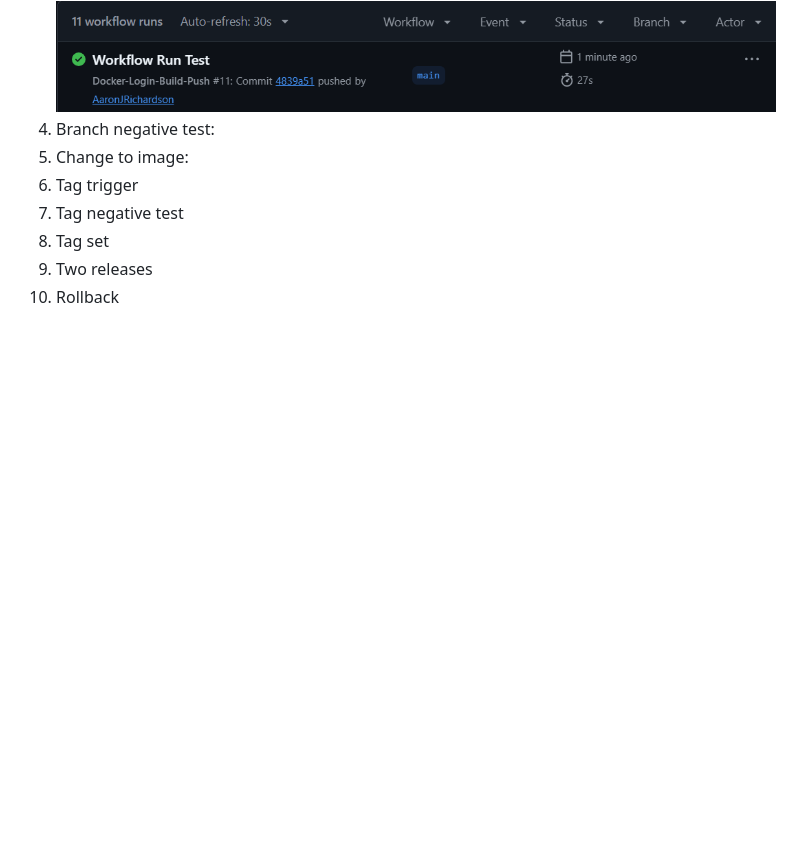
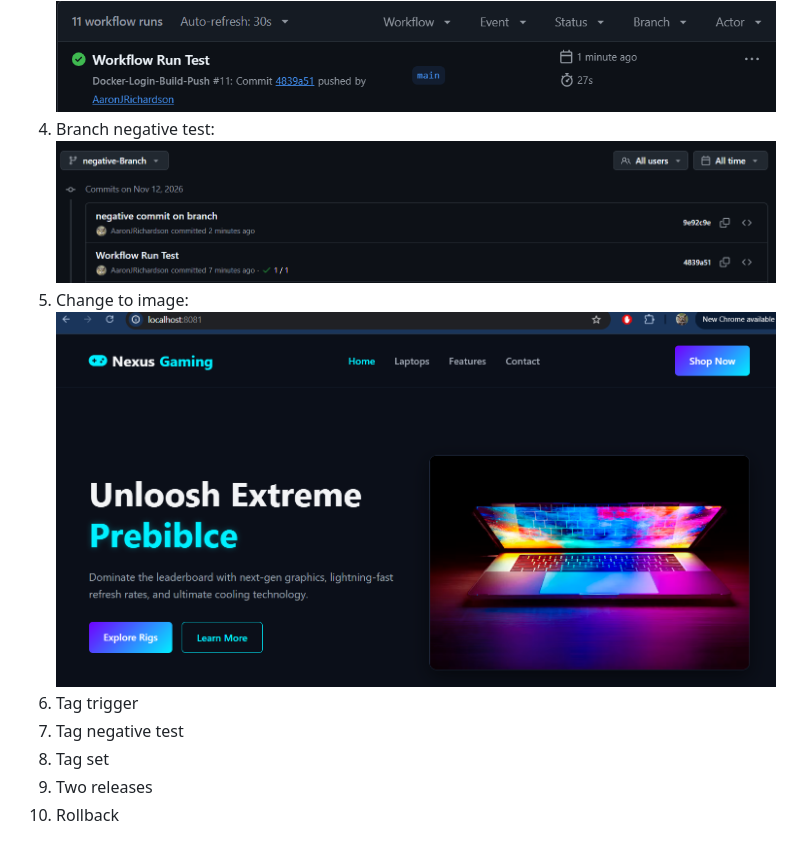
Before and after one commit to WSU-kduncan/ceg3120-cicd-richardson346-f26, a Markdown page: README-CI.md, the part around the change. Rendered like a GitHub page; pictures changed too: images/testing5.png (added); blank space fills up the shorter version.

Commit message:
COmpleted testing and proof 1-5 along with their images

```diff
--- a/README-CI.md
+++ b/README-CI.md
@@ -30,8 +30,8 @@
 1. Local run: ![The container when docker ps is run on the terminal](images/testing1-1.png), ![The website running on my browser](images/testing1-2.png)
 2. Repository secrets: ![The action secrets page](images/testing2.png)
 3. Main trigger: ![The successful workflow run](images/testing3.png)
-4. Branch negative test:
-5. Change to image:
+4. Branch negative test: ![The workflow not starting on a non-main branch](images/testing4.png)
+5. Change to image: ![Changes made to the hmtl file changing the website](images/testing5.png)
 6. Tag trigger
 7. Tag negative test
 8. Tag set
```
